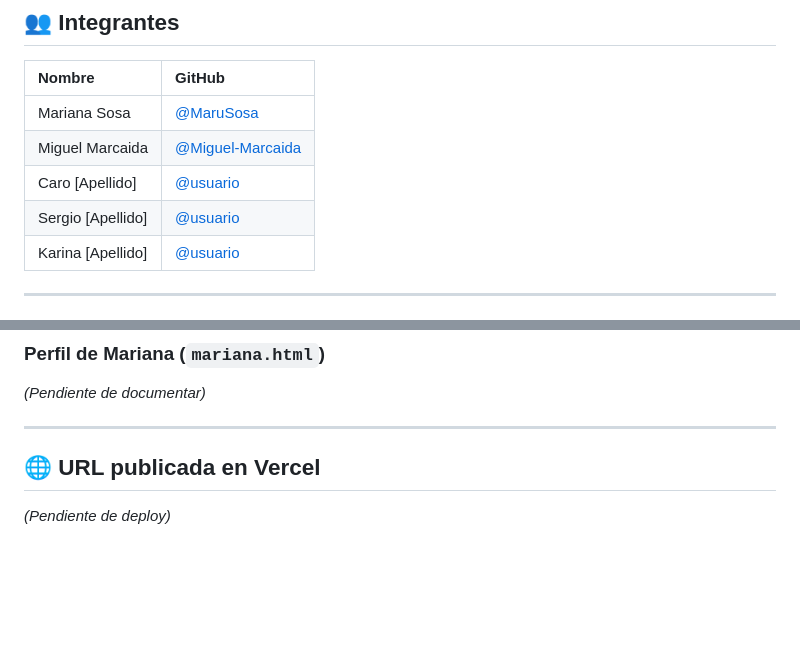
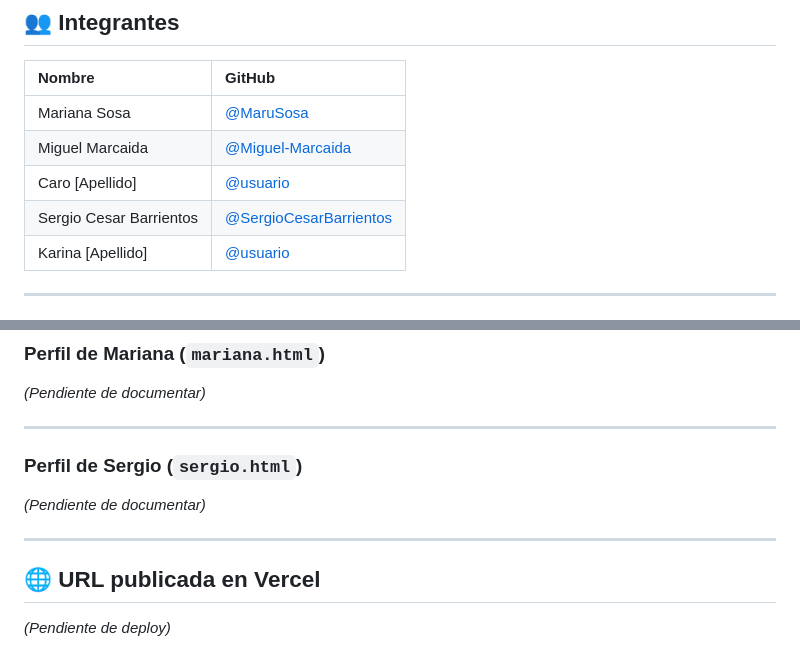
Before and after one commit to MaruSosa/TPGrupal1-Front-End, a Markdown page: README.md, 2 parts joined by grey strips. GitHub-like rendering; blank space fills up the shorter version.

```diff
--- a/README.md
+++ b/README.md
@@ -13,7 +13,7 @@ Incluye una portada con la presentación del equipo, perfiles individuales de ca
 | Mariana Sosa | [@MaruSosa](https://github.com/MaruSosa) |
 | Miguel Marcaida | [@Miguel-Marcaida](https://github.com/Miguel-Marcaida) |
 | Caro [Apellido] | [@usuario](https://github.com/usuario) |
-| Sergio [Apellido] | [@usuario](https://github.com/usuario) |
+| Sergio Cesar Barrientos | [@SergioCesarBarrientos](https://github.com/SergioCesarBarrientos) |
 | Karina [Apellido] | [@usuario](https://github.com/usuario) |
 
 ---
@@ -98,6 +98,13 @@ TPGrupal1-Front-End/
 
 ---
 
+
+### Perfil de Sergio (`sergio.html`)
+
+*(Pendiente de documentar)*
+
+---
+
 ## 🌐 URL publicada en Vercel
 
 *(Pendiente de deploy)*
```
Also changed, not shown: img/sergio/ifts.png (added), 11 other files.
